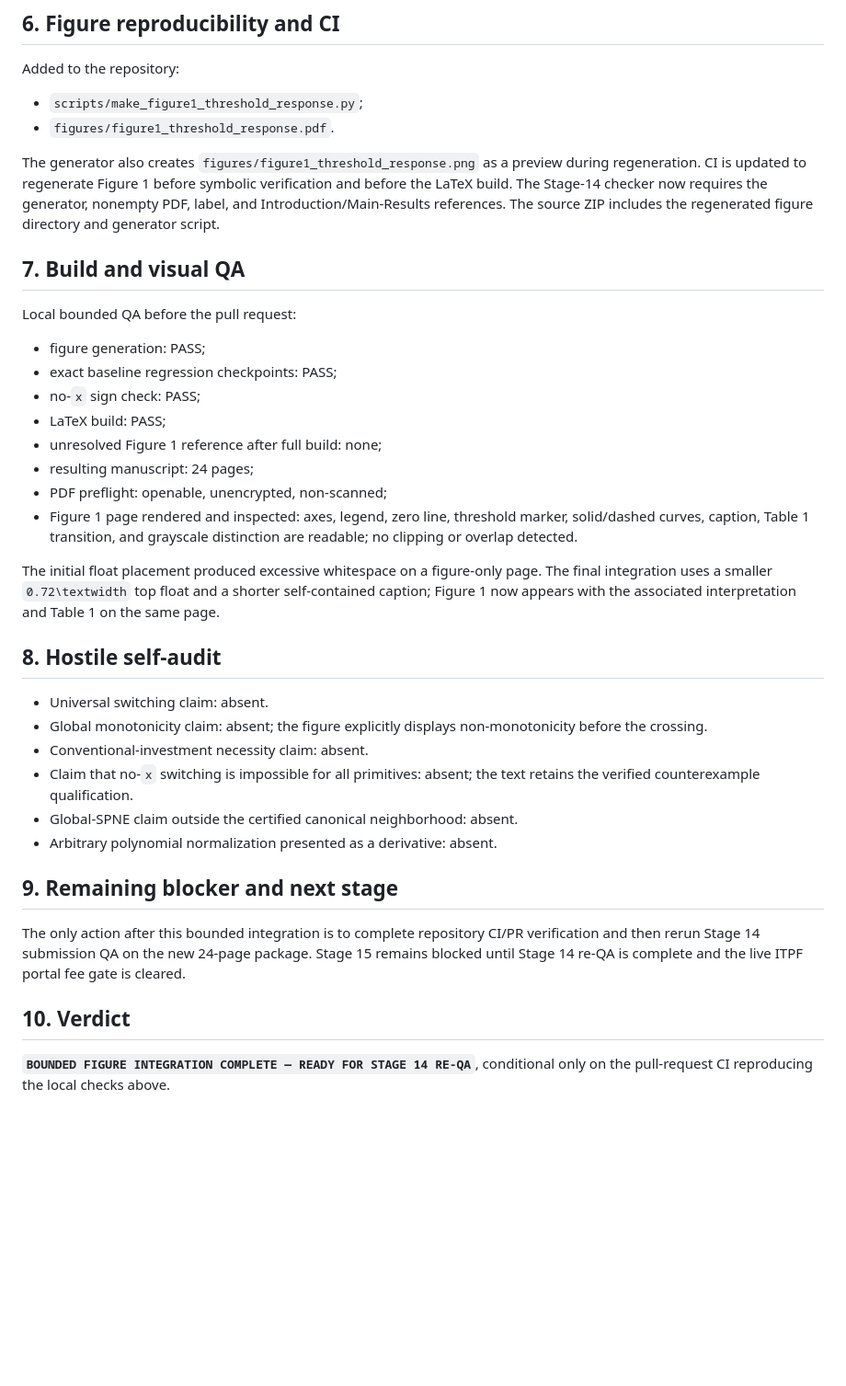
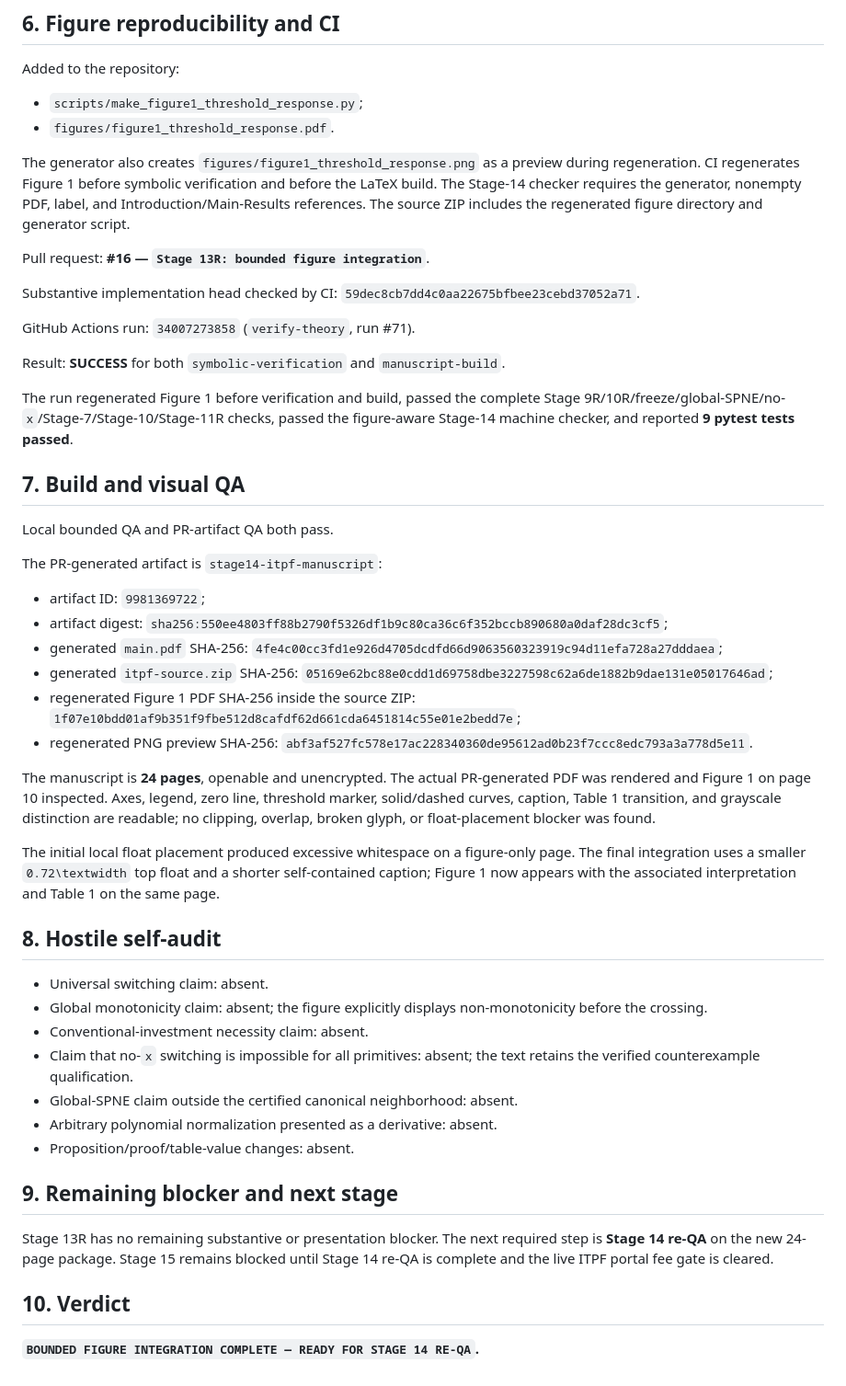
Before and after one commit to ryotamatsuki/strategic-local-green-policy-competition, a Markdown page: docs/STAGE13R_FIGURE_INTEGRATION.md, the part around the change. Shown at 92% size. GitHub-like rendering; blank space fills up the shorter version.

Commit message:
Stage 13R: finalize CI and visual QA record

```diff
--- a/docs/STAGE13R_FIGURE_INTEGRATION.md
+++ b/docs/STAGE13R_FIGURE_INTEGRATION.md
@@ -62,22 +62,34 @@ Added to the repository:
 - `scripts/make_figure1_threshold_response.py`;
 - `figures/figure1_threshold_response.pdf`.
 
-The generator also creates `figures/figure1_threshold_response.png` as a preview during regeneration. CI is updated to regenerate Figure 1 before symbolic verification and before the LaTeX build. The Stage-14 checker now requires the generator, nonempty PDF, label, and Introduction/Main-Results references. The source ZIP includes the regenerated figure directory and generator script.
+The generator also creates `figures/figure1_threshold_response.png` as a preview during regeneration. CI regenerates Figure 1 before symbolic verification and before the LaTeX build. The Stage-14 checker requires the generator, nonempty PDF, label, and Introduction/Main-Results references. The source ZIP includes the regenerated figure directory and generator script.
+
+Pull request: **#16 — `Stage 13R: bounded figure integration`**.
+
+Substantive implementation head checked by CI: `59dec8cb7dd4c0aa22675bfbee23cebd37052a71`.
+
+GitHub Actions run: `34007273858` (`verify-theory`, run #71).
+
+Result: **SUCCESS** for both `symbolic-verification` and `manuscript-build`.
+
+The run regenerated Figure 1 before verification and build, passed the complete Stage 9R/10R/freeze/global-SPNE/no-`x`/Stage-7/Stage-10/Stage-11R checks, passed the figure-aware Stage-14 machine checker, and reported **9 pytest tests passed**.
 
 ## 7. Build and visual QA
 
-Local bounded QA before the pull request:
+Local bounded QA and PR-artifact QA both pass.
 
-- figure generation: PASS;
-- exact baseline regression checkpoints: PASS;
-- no-`x` sign check: PASS;
-- LaTeX build: PASS;
-- unresolved Figure 1 reference after full build: none;
-- resulting manuscript: 24 pages;
-- PDF preflight: openable, unencrypted, non-scanned;
-- Figure 1 page rendered and inspected: axes, legend, zero line, threshold marker, solid/dashed curves, caption, Table 1 transition, and grayscale distinction are readable; no clipping or overlap detected.
+The PR-generated artifact is `stage14-itpf-manuscript`:
 
-The initial float placement produced excessive whitespace on a figure-only page. The final integration uses a smaller `0.72\textwidth` top float and a shorter self-contained caption; Figure 1 now appears with the associated interpretation and Table 1 on the same page.
+- artifact ID: `9981369722`;
+- artifact digest: `sha256:550ee4803ff88b2790f5326df1b9c80ca36c6f352bccb890680a0daf28dc3cf5`;
+- generated `main.pdf` SHA-256: `4fe4c00cc3fd1e926d4705dcdfd66d9063560323919c94d11efa728a27dddaea`;
+- generated `itpf-source.zip` SHA-256: `05169e62bc88e0cdd1d69758dbe3227598c62a6de1882b9dae131e05017646ad`;
+- regenerated Figure 1 PDF SHA-256 inside the source ZIP: `1f07e10bdd01af9b351f9fbe512d8cafdf62d661cda6451814c55e01e2bedd7e`;
+- regenerated PNG preview SHA-256: `abf3af527fc578e17ac228340360de95612ad0b23f7ccc8edc793a3a778d5e11`.
+
+The manuscript is **24 pages**, openable and unencrypted. The actual PR-generated PDF was rendered and Figure 1 on page 10 inspected. Axes, legend, zero line, threshold marker, solid/dashed curves, caption, Table 1 transition, and grayscale distinction are readable; no clipping, overlap, broken glyph, or float-placement blocker was found.
+
+The initial local float placement produced excessive whitespace on a figure-only page. The final integration uses a smaller `0.72\textwidth` top float and a shorter self-contained caption; Figure 1 now appears with the associated interpretation and Table 1 on the same page.
 
 ## 8. Hostile self-audit
 
@@ -87,11 +99,12 @@ The initial float placement produced excessive whitespace on a figure-only page.
 - Claim that no-`x` switching is impossible for all primitives: absent; the text retains the verified counterexample qualification.
 - Global-SPNE claim outside the certified canonical neighborhood: absent.
 - Arbitrary polynomial normalization presented as a derivative: absent.
+- Proposition/proof/table-value changes: absent.
 
 ## 9. Remaining blocker and next stage
 
-The only action after this bounded integration is to complete repository CI/PR verification and then rerun Stage 14 submission QA on the new 24-page package. Stage 15 remains blocked until Stage 14 re-QA is complete and the live ITPF portal fee gate is cleared.
+Stage 13R has no remaining substantive or presentation blocker. The next required step is **Stage 14 re-QA** on the new 24-page package. Stage 15 remains blocked until Stage 14 re-QA is complete and the live ITPF portal fee gate is cleared.
 
 ## 10. Verdict
 
-**`BOUNDED FIGURE INTEGRATION COMPLETE — READY FOR STAGE 14 RE-QA`**, conditional only on the pull-request CI reproducing the local checks above.
+**`BOUNDED FIGURE INTEGRATION COMPLETE — READY FOR STAGE 14 RE-QA`.**
```
